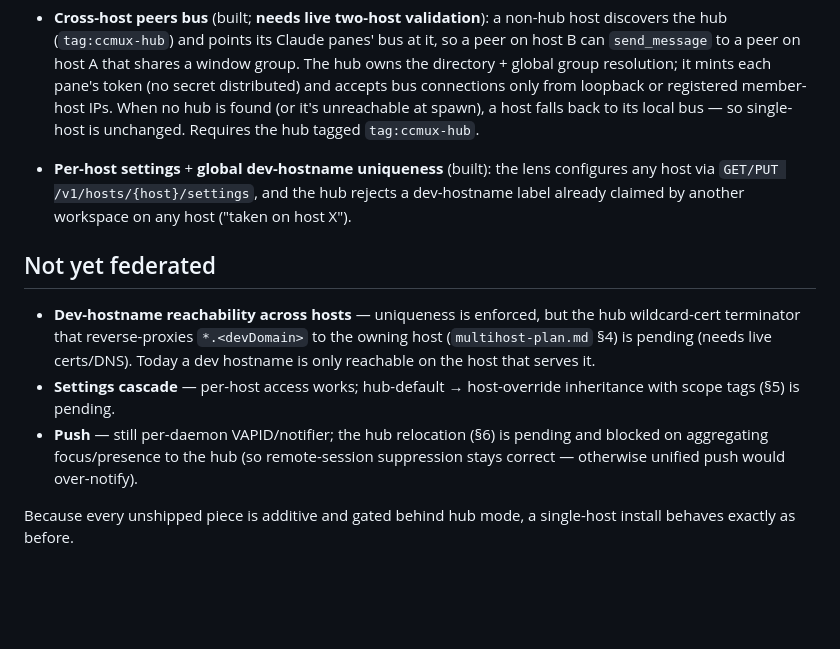
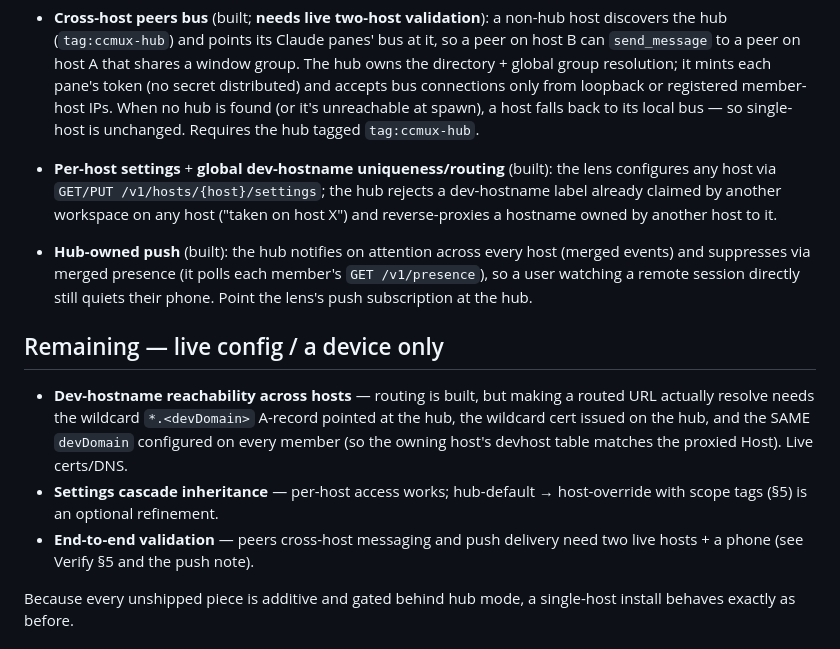
Before and after one commit to psts/ccmux, a Markdown page: daemon/docs/multihost-runbook.md, the part around the change. Rendered like a GitHub page; blank space fills up the shorter version.

Commit message:
docs: federation complete (buildable scope) — status + remaining live-only work
Co-Authored-By: Claude Opus 4.8 (1M context) <noreply@anthropic.com>

```diff
--- a/daemon/docs/multihost-runbook.md
+++ b/daemon/docs/multihost-runbook.md
@@ -24,21 +24,25 @@ How to deploy the federation and what's live today. Design: `multihost-plan.md`.
   IPs. When no hub is found (or it's unreachable at spawn), a host falls back to its
   local bus — so single-host is unchanged. Requires the hub tagged `tag:ccmux-hub`.
 
-- **Per-host settings** + **global dev-hostname uniqueness** (built): the lens
-  configures any host via `GET/PUT /v1/hosts/{host}/settings`, and the hub rejects a
-  dev-hostname label already claimed by another workspace on any host ("taken on host X").
+- **Per-host settings** + **global dev-hostname uniqueness/routing** (built): the lens
+  configures any host via `GET/PUT /v1/hosts/{host}/settings`; the hub rejects a
+  dev-hostname label already claimed by another workspace on any host ("taken on host
+  X") and reverse-proxies a hostname owned by another host to it.
+- **Hub-owned push** (built): the hub notifies on attention across every host (merged
+  events) and suppresses via merged presence (it polls each member's `GET /v1/presence`),
+  so a user watching a remote session directly still quiets their phone. Point the lens's
+  push subscription at the hub.
 
-## Not yet federated
+## Remaining — live config / a device only
 
-- **Dev-hostname reachability across hosts** — uniqueness is enforced, but the hub
-  wildcard-cert terminator that reverse-proxies `*.<devDomain>` to the owning host
-  (`multihost-plan.md` §4) is pending (needs live certs/DNS). Today a dev hostname is
-  only reachable on the host that serves it.
-- **Settings cascade** — per-host access works; hub-default → host-override inheritance
-  with scope tags (§5) is pending.
-- **Push** — still per-daemon VAPID/notifier; the hub relocation (§6) is pending and
-  blocked on aggregating focus/presence to the hub (so remote-session suppression stays
-  correct — otherwise unified push would over-notify).
+- **Dev-hostname reachability across hosts** — routing is built, but making a routed URL
+  actually resolve needs the wildcard `*.<devDomain>` A-record pointed at the hub, the
+  wildcard cert issued on the hub, and the SAME `devDomain` configured on every member
+  (so the owning host's devhost table matches the proxied Host). Live certs/DNS.
+- **Settings cascade inheritance** — per-host access works; hub-default → host-override
+  with scope tags (§5) is an optional refinement.
+- **End-to-end validation** — peers cross-host messaging and push delivery need two live
+  hosts + a phone (see Verify §5 and the push note).
 
 Because every unshipped piece is additive and gated behind hub mode, a single-host
 install behaves exactly as before.
```
Also changed, not shown: daemon/docs/multihost-plan.md (+13 -13 lines).
